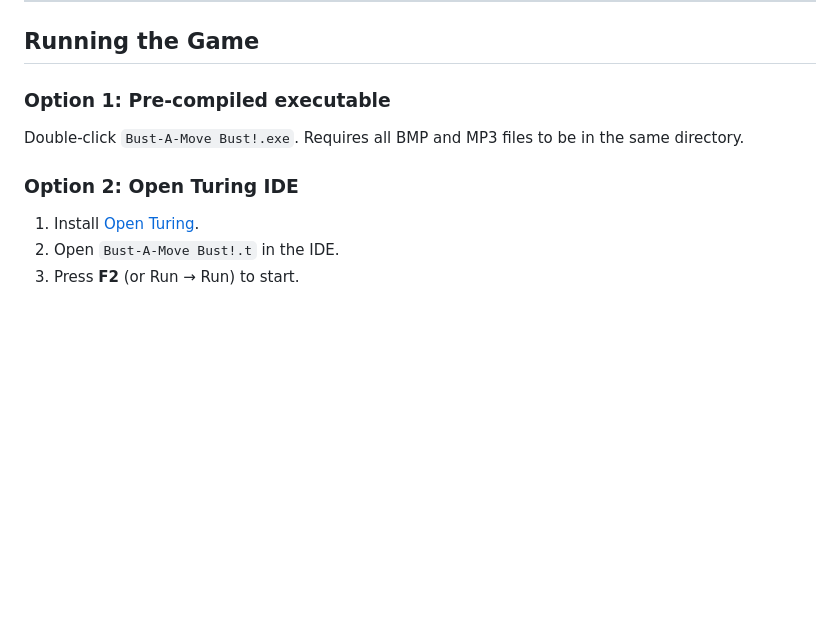
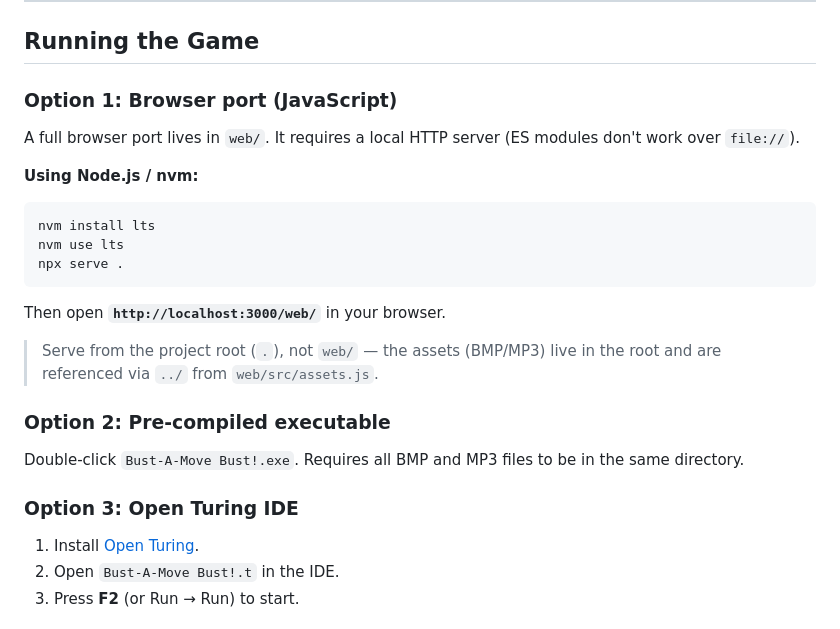
Before and after one commit to dcmshi/bust-a-move, a Markdown page: README.md, the part around the change. Rendered like a GitHub page; blank space fills up the shorter version.

Commit message:
Update README with browser port launch instructions

````diff
--- a/README.md
+++ b/README.md
@@ -102,10 +102,23 @@ All assets are in the project root alongside the source file.
 
 ## Running the Game
 
-### Option 1: Pre-compiled executable
+### Option 1: Browser port (JavaScript)
+A full browser port lives in `web/`. It requires a local HTTP server (ES modules don't work over `file://`).
+
+**Using Node.js / nvm:**
+```
+nvm install lts
+nvm use lts
+npx serve .
+```
+Then open **`http://localhost:3000/web/`** in your browser.
+
+> Serve from the project root (`.`), not `web/` — the assets (BMP/MP3) live in the root and are referenced via `../` from `web/src/assets.js`.
+
+### Option 2: Pre-compiled executable
 Double-click `Bust-A-Move Bust!.exe`. Requires all BMP and MP3 files to be in the same directory.
 
-### Option 2: Open Turing IDE
+### Option 3: Open Turing IDE
 1. Install [Open Turing](http://tristan.hume.ca/openturing/).
 2. Open `Bust-A-Move Bust!.t` in the IDE.
 3. Press **F2** (or Run → Run) to start.
````
